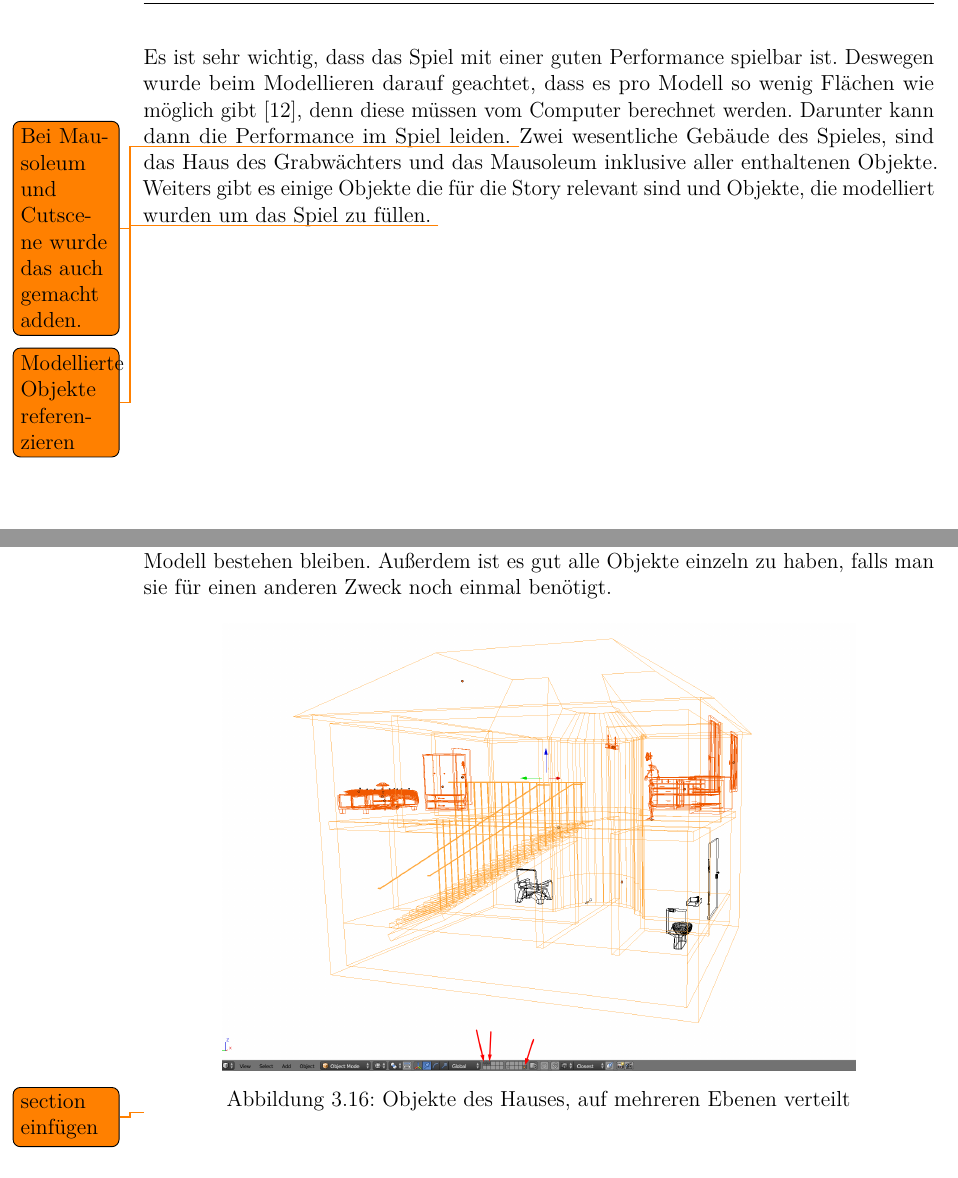
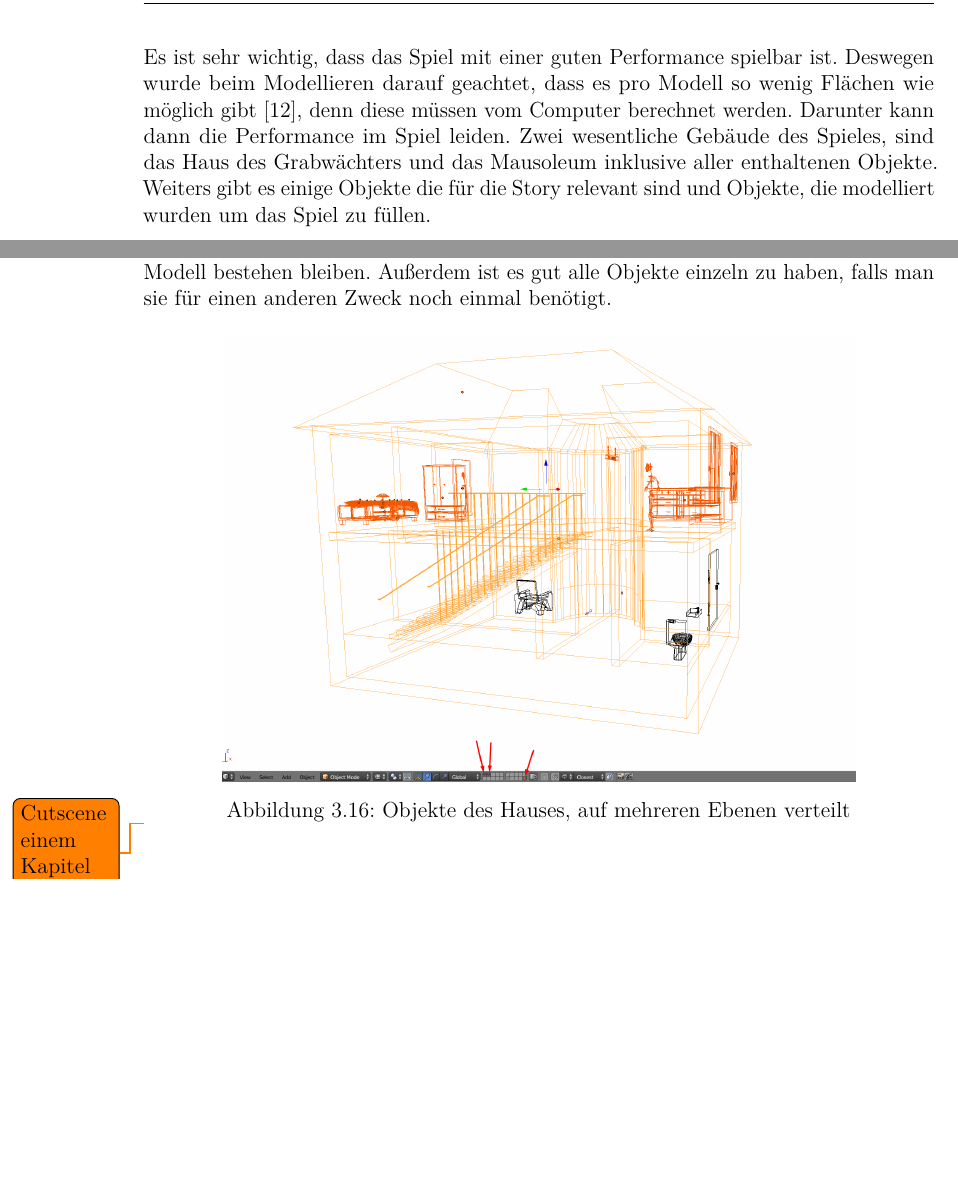
Before and after one commit to HansSeidel/Diplomarbeitsbuch, a LaTeX thesis (diplomarbeit.tex, which reads text/blender/lic_cutscene.tex, text/blender/lic_modellierungVon3dObjekten.tex): two parts of pages 34 and 44 of 63, joined at a grey line, cut so that both start at the same text, the shorter picture padded with empty space. Compiled offline with pdfLaTeX.

Commit message:
Todos erledigt

```diff
--- a/text/blender/lic_cutscene.tex
+++ b/text/blender/lic_cutscene.tex
@@ -1,4 +1,4 @@
-\todo{section einfügen}
+\todo{Cutscene einem Kapitel zuordnen}
 \subsection{Cutscene}
 
 Die Cutscene ist eine Sequenz, die zu einem bestimmten Zeitpunkt im Spiel abgespielt wird.
--- a/text/blender/lic_modellierungVon3dObjekten.tex
+++ b/text/blender/lic_modellierungVon3dObjekten.tex
@@ -6,10 +6,8 @@ Modelle macht und auf was man achten muss.
 Es ist sehr wichtig, dass das Spiel mit einer guten Performance spielbar ist. Deswegen wurde beim Modellieren darauf geachtet,
 dass es pro Modell so wenig Flächen wie möglich gibt \citep{unreal:modellierungVon3dObjekten_performance}, denn diese müssen vom Computer berechnet werden.
 Darunter kann dann die Performance im Spiel leiden.
-\todo{Bei Mausoleum und Cutscene wurde das auch gemacht adden.}
 Zwei wesentliche Gebäude des Spieles, sind das Haus des Grabwächters und das Mausoleum inklusive aller enthaltenen Objekte.
 Weiters gibt es einige Objekte die für die Story relevant sind und Objekte, die modelliert wurden um das Spiel zu füllen.
-\todo{Modellierte Objekte referenzieren}
 
 Auflistung der Objekte:
 
```
Also changed, not shown: text/blender/lic_modifikatoren.tex (+0 -1 lines), text/blender/lic_objectMode.tex (+1 -1 lines), 1 other file.
